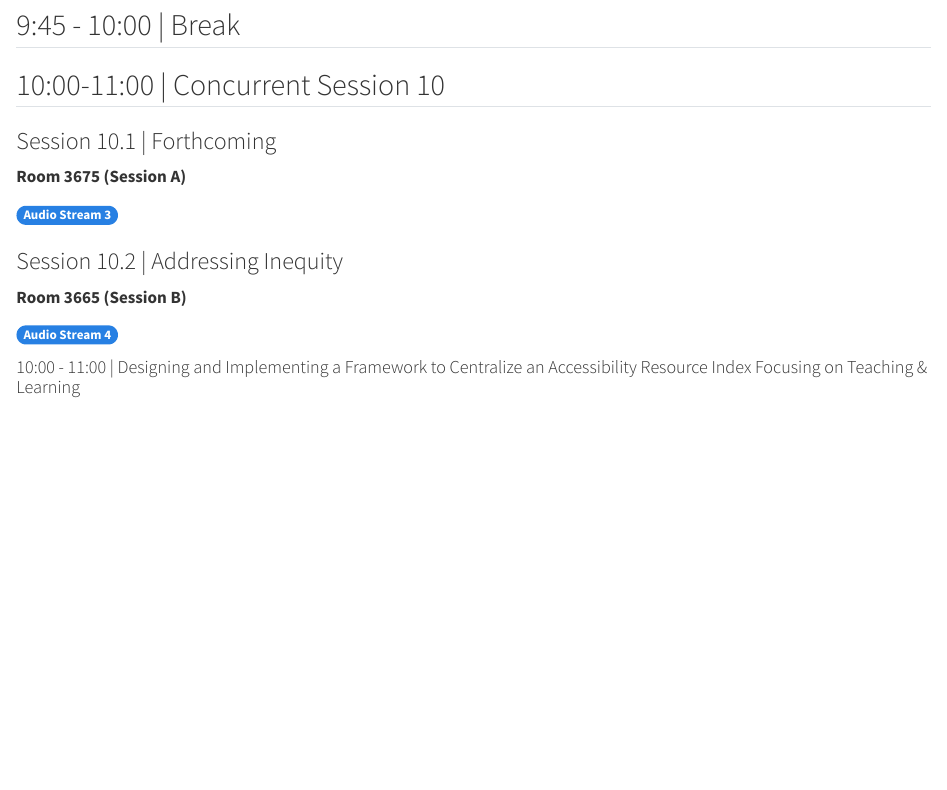
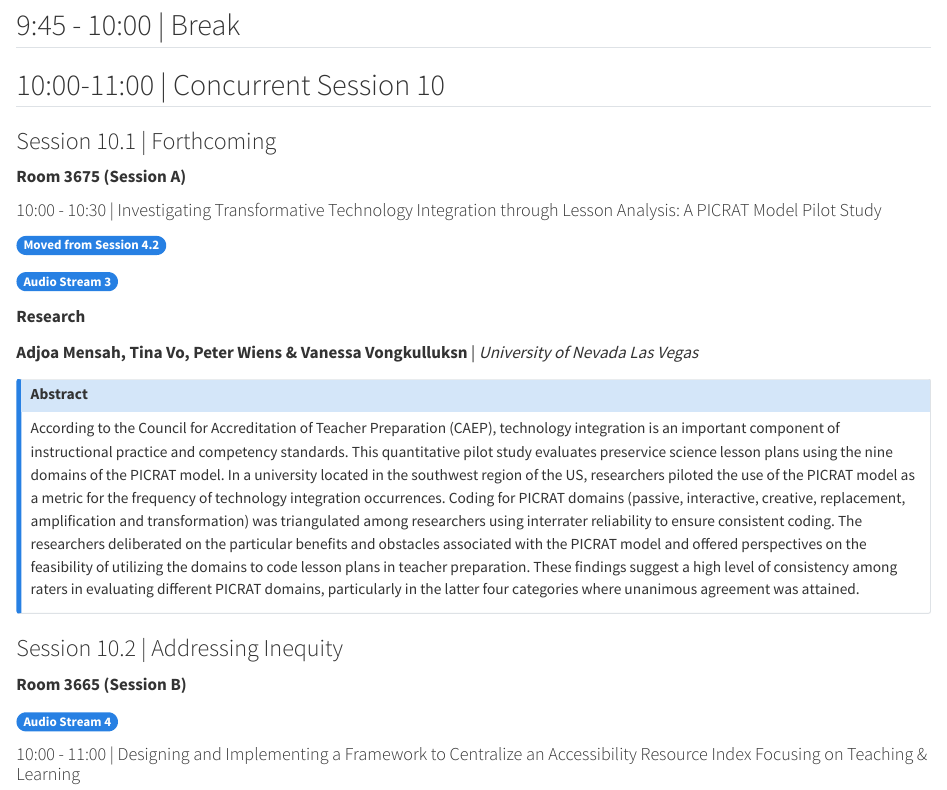
Before and after one commit to otessa/2024, a Quarto document (jun15.qmd): the page in a window 1100 px wide, from 550 px down. Rendered offline with R 4.5, knitr and Pandoc in place of Quarto, with nearby package versions.

Commit message:
move PICRAT pres

```diff
--- a/jun15.qmd
+++ b/jun15.qmd
@@ -33,9 +33,21 @@ Internet Radio Feeds Available: <a href="https://radio.uvic.ca/public/otessa" ta
 
 **Room 3675 (Session A)**
 
+####  10:00 - 10:30 | Investigating Transformative Technology Integration through Lesson Analysis: A PICRAT Model Pilot Study
+
+<span class="badge bg-danger">Moved from Session 4.2</span>
+
 <a href="https://radio.uvic.ca/public/otessa_3" target="_blank" class="badge bg-primary"><b>Audio Stream 3</b></a>
 
+**Research**
 
+**Adjoa Mensah, Tina Vo, Peter Wiens & Vanessa Vongkulluksn** | *University of Nevada Las Vegas*
+
+::: {.callout-note collapse="true"}
+##### Abstract
+According to the Council for Accreditation of Teacher Preparation (CAEP), technology integration is an important component of instructional practice and competency standards. This quantitative pilot study evaluates preservice science lesson plans using the nine domains of the PICRAT model. In a university located in the southwest region of the US, researchers piloted the use of the PICRAT model as a metric for the frequency of technology integration occurrences. Coding for PICRAT domains (passive, interactive, creative, replacement, amplification and transformation) was triangulated among researchers using interrater reliability to ensure consistent coding. The researchers deliberated on the particular benefits and obstacles associated with the PICRAT model and offered perspectives on the feasibility of utilizing the domains to code lesson plans in teacher preparation.  These findings suggest a high level of consistency among raters in evaluating different PICRAT domains, particularly in the latter four categories where unanimous agreement was attained.
+
+:::
 
 ### Session 10.2 | Addressing Inequity
 
```
Also changed, not shown: jun12.qmd (+2 -0 lines), .quarto/cites/index.json, .quarto/idx/jun12.qmd.json, .quarto/idx/jun15.qmd.json, docs/search.json, 8 other files.
